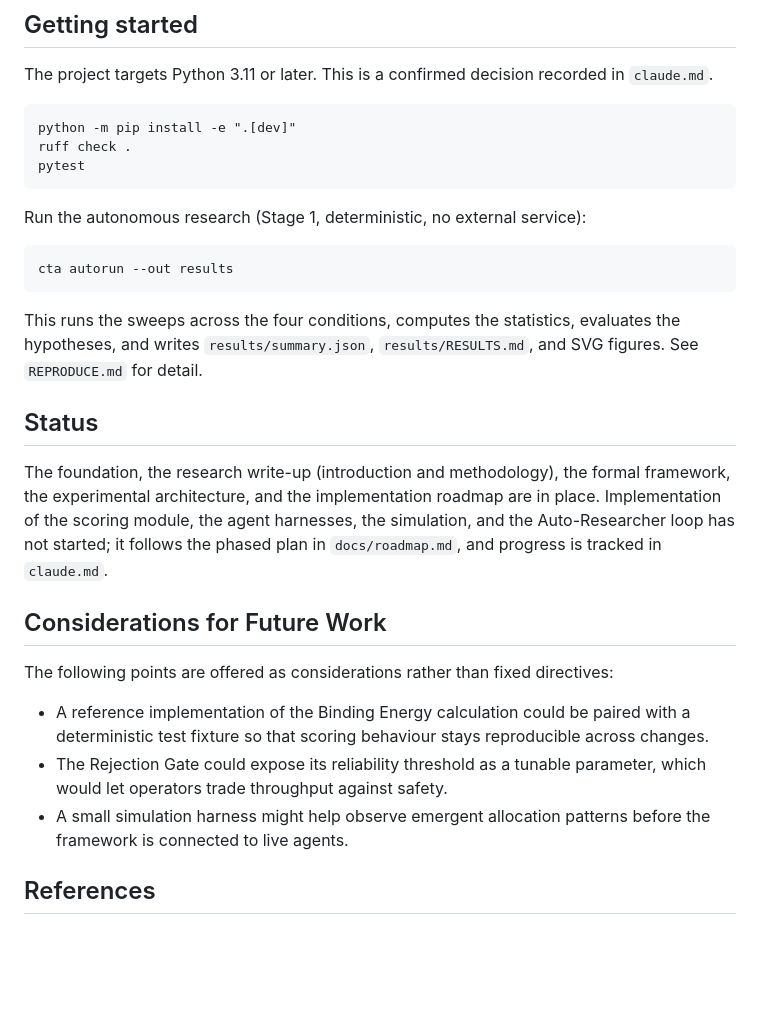
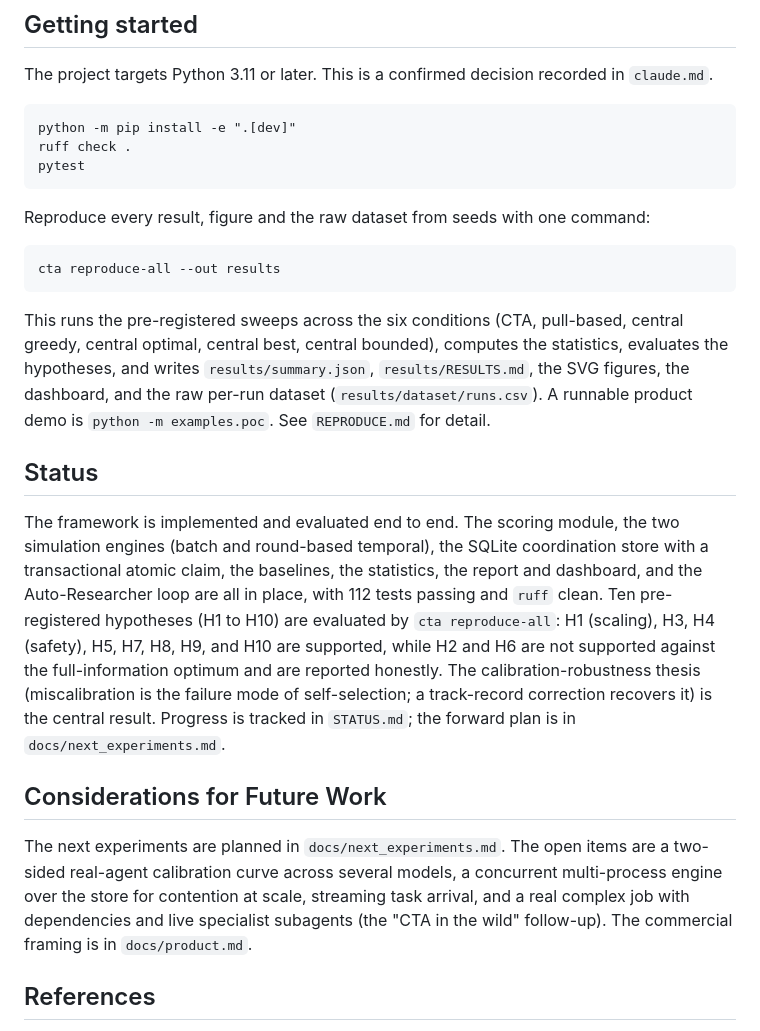
Before and after one commit to joperjoker/biomimetic-ai-orchestration, a Markdown page: README.md, the part around the change. GitHub-like rendering; blank space fills up the shorter version.

Commit message:
Refresh README status: the framework is built and evaluated, not unstarted
The Status section claimed implementation had not started, which is badly stale:
the framework is implemented end to end (112 tests, ruff clean) and evaluates ten
hypotheses H1-H10 (eight supported, H2/H6 honest negatives). Update it, fix 'four
conditions' to the six actually run, point getting-started at cta reproduce-all
and the PoC, and replace the already-done future-work list with a pointer to
docs/next_experiments.md and docs/product.md.

Co-Authored-By: Claude Opus 4.8 <noreply@anthropic.com>
Claude-Session: https://claude.ai/code/session_01KXkYMiAA9n7RE1xp4yvtir

````diff
--- a/README.md
+++ b/README.md
@@ -115,27 +115,40 @@ ruff check .
 pytest
 ```
 
-Run the autonomous research (Stage 1, deterministic, no external service):
+Reproduce every result, figure and the raw dataset from seeds with one command:
 
 ```
-cta autorun --out results
+cta reproduce-all --out results
 ```
 
-This runs the sweeps across the four conditions, computes the statistics,
-evaluates the hypotheses, and writes `results/summary.json`, `results/RESULTS.md`,
-and SVG figures. See `REPRODUCE.md` for detail.
+This runs the pre-registered sweeps across the six conditions (CTA, pull-based,
+central greedy, central optimal, central best, central bounded), computes the
+statistics, evaluates the hypotheses, and writes `results/summary.json`,
+`results/RESULTS.md`, the SVG figures, the dashboard, and the raw per-run dataset
+(`results/dataset/runs.csv`). A runnable product demo is `python -m examples.poc`.
+See `REPRODUCE.md` for detail.
 
 ## Status
 
-The foundation, the research write-up (introduction and methodology), the formal framework, the experimental architecture, and the implementation roadmap are in place. Implementation of the scoring module, the agent harnesses, the simulation, and the Auto-Researcher loop has not started; it follows the phased plan in `docs/roadmap.md`, and progress is tracked in `claude.md`.
+The framework is implemented and evaluated end to end. The scoring module, the two
+simulation engines (batch and round-based temporal), the SQLite coordination store
+with a transactional atomic claim, the baselines, the statistics, the report and
+dashboard, and the Auto-Researcher loop are all in place, with 112 tests passing
+and `ruff` clean. Ten pre-registered hypotheses (H1 to H10) are evaluated by
+`cta reproduce-all`: H1 (scaling), H3, H4 (safety), H5, H7, H8, H9, and H10 are
+supported, while H2 and H6 are not supported against the full-information optimum
+and are reported honestly. The calibration-robustness thesis (miscalibration is
+the failure mode of self-selection; a track-record correction recovers it) is the
+central result. Progress is tracked in `STATUS.md`; the forward plan is in
+`docs/next_experiments.md`.
 
 ## Considerations for Future Work
 
-The following points are offered as considerations rather than fixed directives:
-
-- A reference implementation of the Binding Energy calculation could be paired with a deterministic test fixture so that scoring behaviour stays reproducible across changes.
-- The Rejection Gate could expose its reliability threshold as a tunable parameter, which would let operators trade throughput against safety.
-- A small simulation harness might help observe emergent allocation patterns before the framework is connected to live agents.
+The next experiments are planned in `docs/next_experiments.md`. The open items are a
+two-sided real-agent calibration curve across several models, a concurrent
+multi-process engine over the store for contention at scale, streaming task
+arrival, and a real complex job with dependencies and live specialist subagents
+(the "CTA in the wild" follow-up). The commercial framing is in `docs/product.md`.
 
 ## References
 
````
